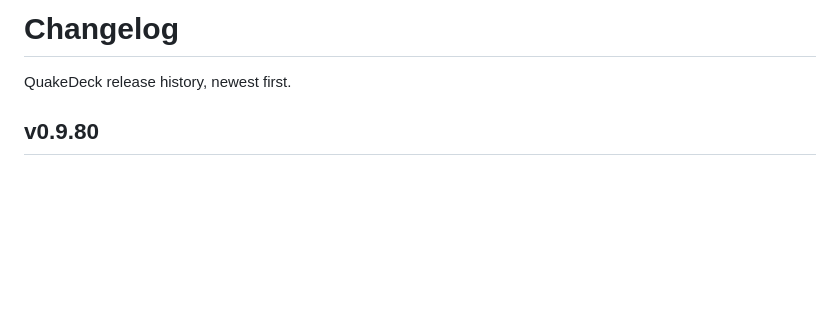
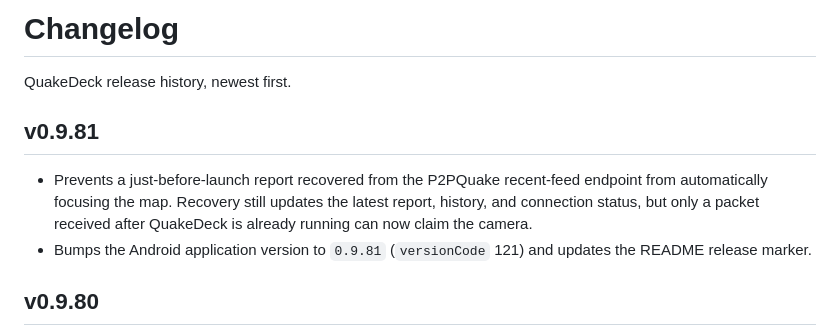
Before and after one commit to BJ-Hawk/QuakeDeck, a Markdown page: CHANGELOG.md, the part around the change. GitHub-like rendering; blank space fills up the shorter version.

Commit message:
Release v0.9.81: prevent recovered reports stealing camera

```diff
--- a/CHANGELOG.md
+++ b/CHANGELOG.md
@@ -1,6 +1,11 @@
 # Changelog
 
 QuakeDeck release history, newest first.
+
+## v0.9.81
+
+- Prevents a just-before-launch report recovered from the P2PQuake recent-feed endpoint from automatically focusing the map. Recovery still updates the latest report, history, and connection status, but only a packet received after QuakeDeck is already running can now claim the camera.
+- Bumps the Android application version to `0.9.81` (`versionCode` 121) and updates the README release marker.
 
 ## v0.9.80
 
```
